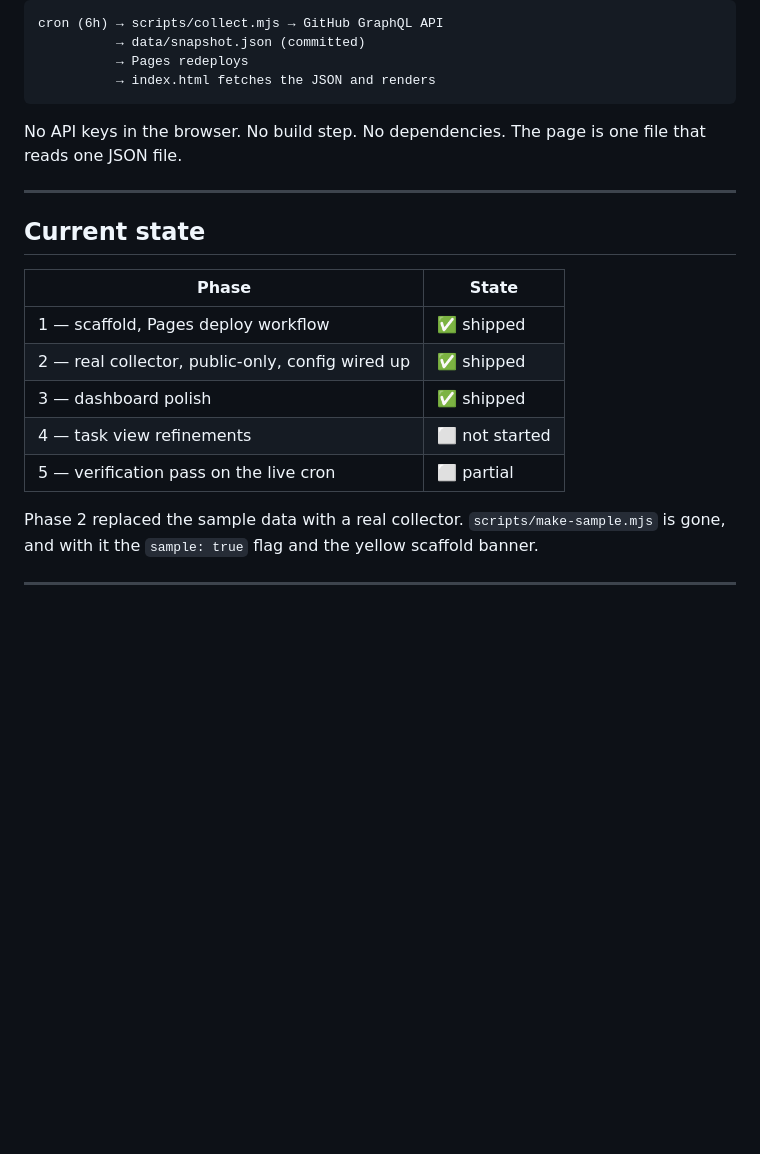
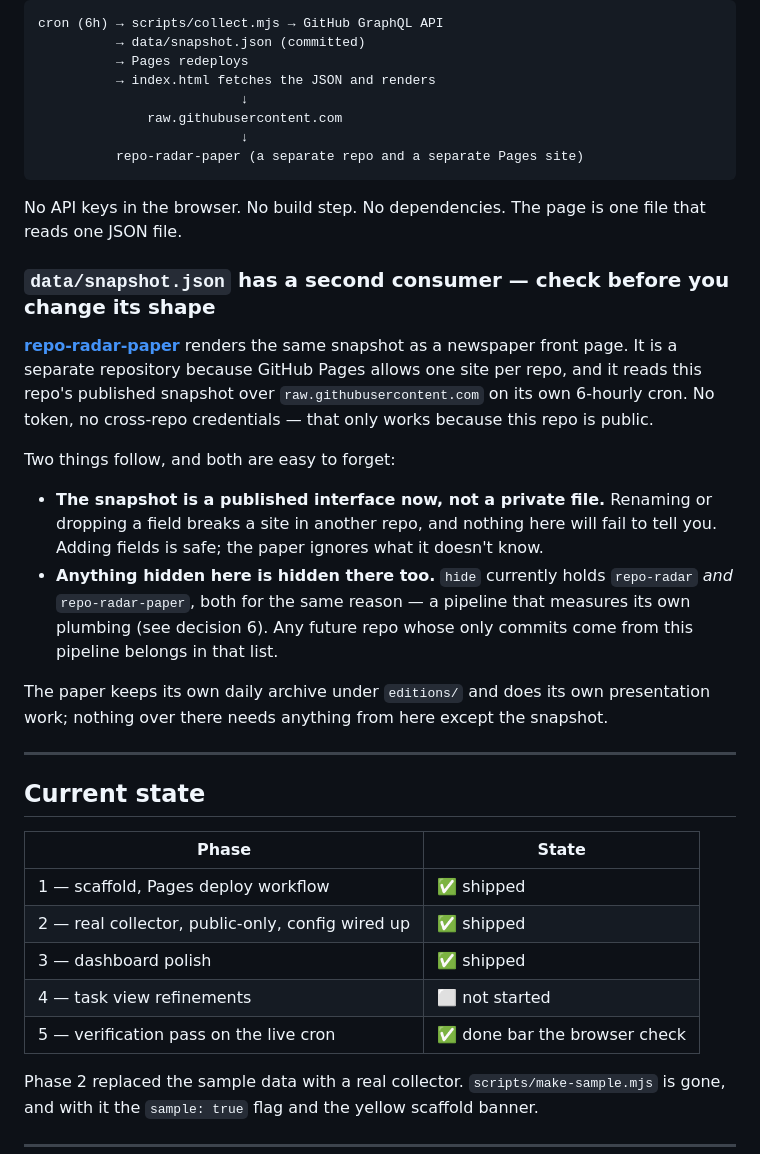
Before and after one commit to joseph-robert-f/repo-radar, a Markdown page: CLAUDE.md, the part around one of its changes. GitHub-like rendering; blank space fills up the shorter version.

````diff
--- a/CLAUDE.md
+++ b/CLAUDE.md
@@ -18,10 +18,35 @@ cron (6h) → scripts/collect.mjs → GitHub GraphQL API
           → data/snapshot.json (committed)
           → Pages redeploys
           → index.html fetches the JSON and renders
+                          ↓
+              raw.githubusercontent.com
+                          ↓
+          repo-radar-paper (a separate repo and a separate Pages site)
 ```
 
 No API keys in the browser. No build step. No dependencies. The page is one file that
 reads one JSON file.
+
+### `data/snapshot.json` has a second consumer — check before you change its shape
+
+**[repo-radar-paper](https://github.com/joseph-robert-f/repo-radar-paper)** renders the
+same snapshot as a newspaper front page. It is a separate repository because GitHub
+Pages allows one site per repo, and it reads this repo's published snapshot over
+`raw.githubusercontent.com` on its own 6-hourly cron. No token, no cross-repo
+credentials — that only works because this repo is public.
+
+Two things follow, and both are easy to forget:
+
+- **The snapshot is a published interface now, not a private file.** Renaming or dropping
+  a field breaks a site in another repo, and nothing here will fail to tell you. Adding
+  fields is safe; the paper ignores what it doesn't know.
+- **Anything hidden here is hidden there too.** `hide` currently holds `repo-radar` *and*
+  `repo-radar-paper`, both for the same reason — a pipeline that measures its own
+  plumbing (see decision 6). Any future repo whose only commits come from this pipeline
+  belongs in that list.
+
+The paper keeps its own daily archive under `editions/` and does its own presentation
+work; nothing over there needs anything from here except the snapshot.
 
 ---
 
@@ -33,7 +58,7 @@ reads one JSON file.
 | 2 — real collector, public-only, config wired up | ✅ shipped |
 | 3 — dashboard polish | ✅ shipped |
 | 4 — task view refinements | ⬜ not started |
-| 5 — verification pass on the live cron | ⬜ partial |
+| 5 — verification pass on the live cron | ✅ done bar the browser check |
 
 Phase 2 replaced the sample data with a real collector. `scripts/make-sample.mjs` is
 gone, and with it the `sample: true` flag and the yellow scaffold banner.
````
Also changed, not shown: other parts of CLAUDE.md (+33 -8 lines).
